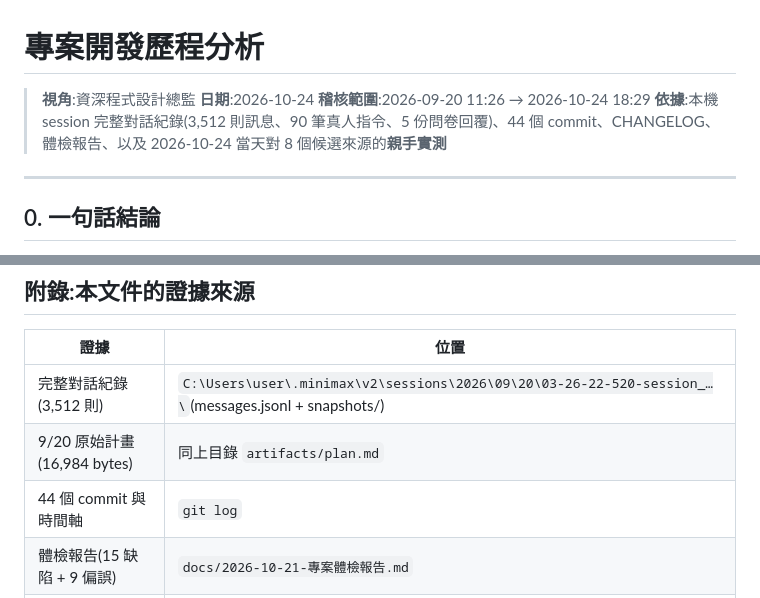
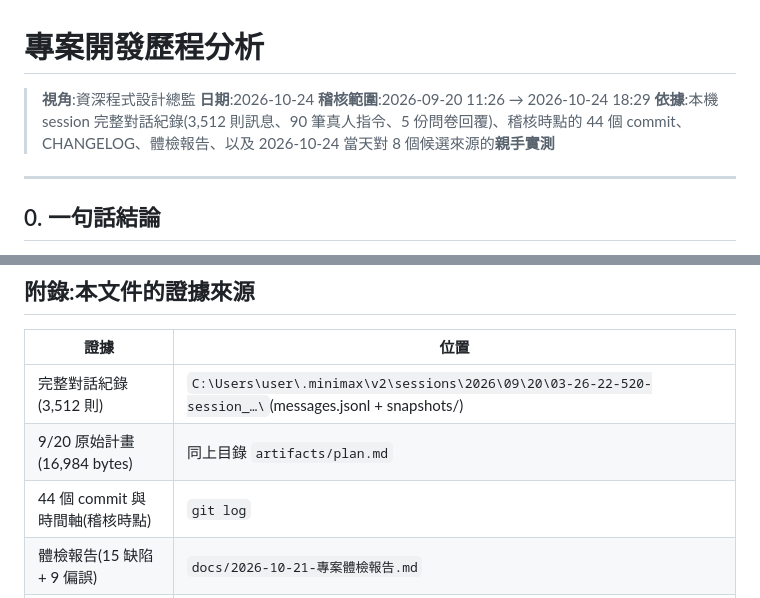
Before and after one commit to Jansprit/chip-resonance, a Markdown page: 專案開發歷程分析.MD, 2 parts joined by grey strips. Drawn GitHub-style.

Commit message:
docs: 標註 commit 數為稽核時點

```diff
--- a/專案開發歷程分析.MD
+++ b/專案開發歷程分析.MD
@@ -3,7 +3,7 @@
 > **視角**:資深程式設計總監
 > **日期**:2026-10-24
 > **稽核範圍**:2026-09-20 11:26 → 2026-10-24 18:29
-> **依據**:本機 session 完整對話紀錄(3,512 則訊息、90 筆真人指令、5 份問卷回覆)、44 個 commit、CHANGELOG、體檢報告、以及 2026-10-24 當天對 8 個候選來源的**親手實測**
+> **依據**:本機 session 完整對話紀錄(3,512 則訊息、90 筆真人指令、5 份問卷回覆)、稽核時點的 44 個 commit、CHANGELOG、體檢報告、以及 2026-10-24 當天對 8 個候選來源的**親手實測**
 
 ---
 
@@ -267,7 +267,7 @@ G8/G9/G12 三則訊息裡,使用者**逐個點名了免登入來源**。
 |---|---|
 | 完整對話紀錄(3,512 則) | `C:\Users\user\.minimax\v2\sessions\2026\09\20\03-26-22-520-session_…\`(messages.jsonl + snapshots/) |
 | 9/20 原始計畫(16,984 bytes) | 同上目錄 `artifacts/plan.md` |
-| 44 個 commit 與時間軸 | `git log` |
+| 44 個 commit 與時間軸(稽核時點) | `git log` |
 | 體檢報告(15 缺陷 + 9 偏誤) | `docs/2026-10-21-專案體檢報告.md` |
 | 2026-10-24 資料源實測 | 本次分析中 8 支探測腳本的輸出(已歸檔於本次對話) |
 | v0.3.0 / v0.3.1 變更 | `CHANGELOG.md`、GitHub Release |
```
